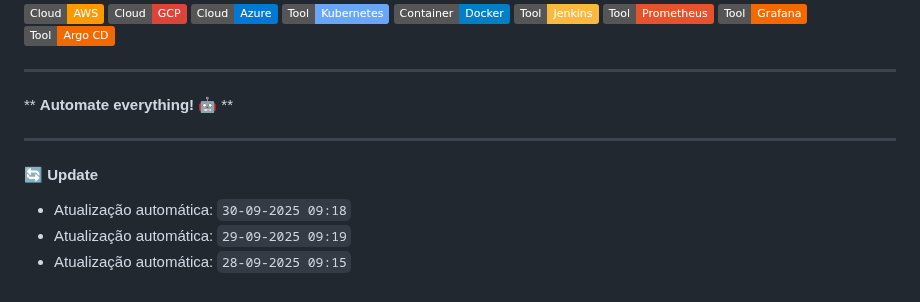
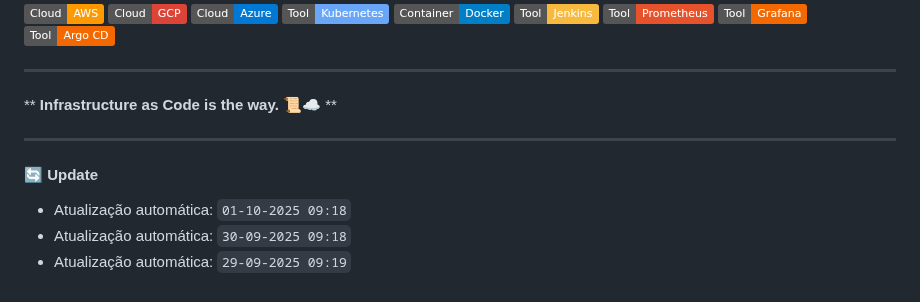
Before and after one commit to luiscorreiaOps/luiscorreiaOps, a Markdown page: README.md, the part around the change. GitHub-like rendering; badges without logos.

Commit message:
Keep DevOps

```diff
--- a/README.md
+++ b/README.md
@@ -63,13 +63,13 @@ cloud_engineer
 
 ---
 <!--START_QUOTE-->
-** **Automate everything! 🤖** **
+** **Infrastructure as Code is the way. 📜☁️** **
 <!--END_QUOTE-->
 
 ---
 #### 🔄 Update
 <!--START_UPDATES-->
+* Atualização automática: `01-10-2025 09:18`
 * Atualização automática: `30-09-2025 09:18`
 * Atualização automática: `29-09-2025 09:19`
-* Atualização automática: `28-09-2025 09:15`
 <!--END_UPDATES-->
```
